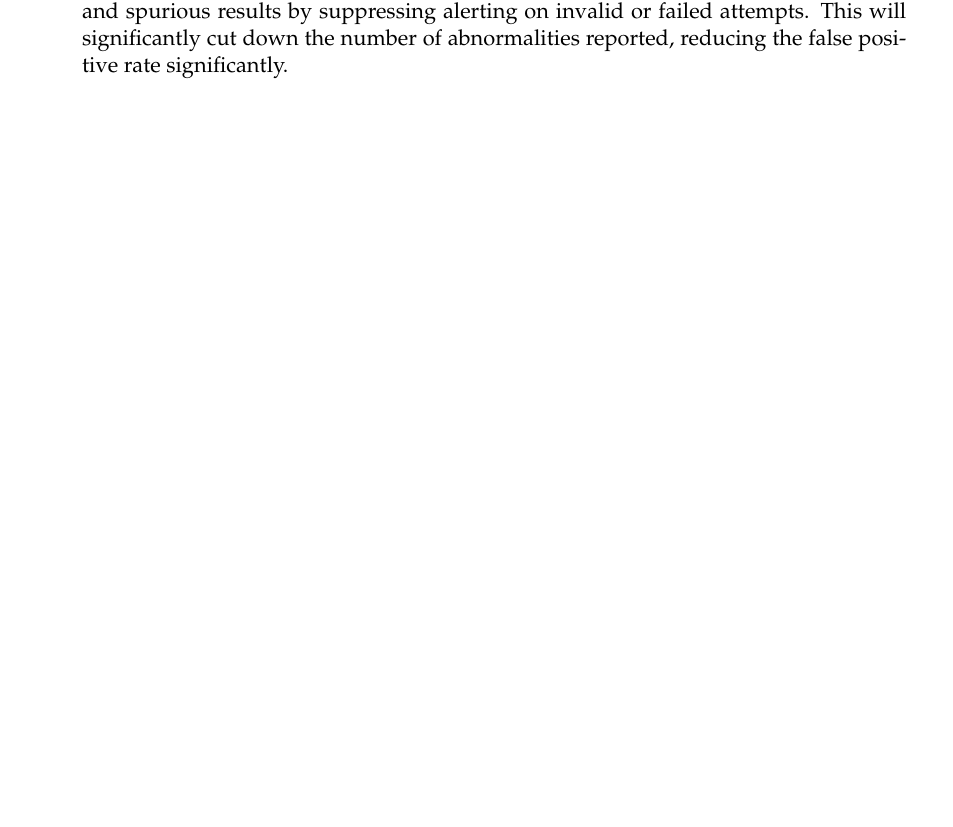
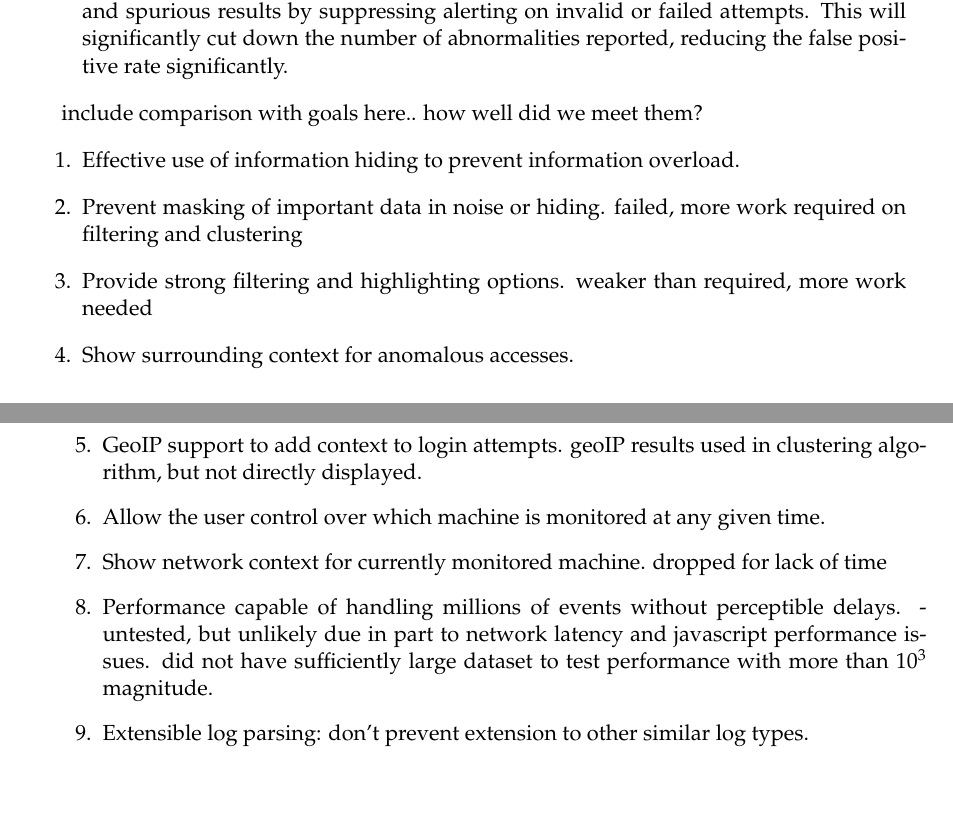
Before and after one commit to leliel/ssh_log_vis, a LaTeX thesis (report/proj_report_outline.tex, which reads report/evaluation.tex): part of page 24 of 30 before the commit and two parts of pages 24 and 25 of 32 after it, the two joined at a grey line, cut so that both start at the same text, the shorter picture padded with empty space. Compiled offline with pdfLaTeX.

Commit message:
added more notes to eval about goals and meeting thereof.

```diff
--- a/report/evaluation.tex
+++ b/report/evaluation.tex
@@ -49,3 +49,16 @@ initial results suggest several improvements to be made
 \item{Ability to filter connections by authtype, ie : excluding hostbased when looking for a successful brute force attack.}
 \item{Improve performance of abnormal time and location detection, reduce false positives and spurious results by suppressing alerting on invalid or failed attempts. This will significantly cut down the number of abnormalities reported, reducing the false positive rate significantly.}
 \end{enumerate}
+
+include comparison with goals here.. how well did we meet them?
+\begin{enumerate}
+\item{Effective use of information hiding to prevent information overload.}
+\item{Prevent masking of important data in noise or hiding. failed, more work required on filtering and clustering}
+\item{Provide strong filtering and highlighting options. weaker than required, more work needed}
+\item{Show surrounding context for anomalous accesses.}
+\item{GeoIP support to add context to login attempts. geoIP results used in clustering algorithm, but not directly displayed.}
+\item{Allow the user control over which machine is monitored at any given time.}
+\item{Show network context for currently monitored machine. dropped for lack of time}
+\item{Performance capable of handling millions of events without perceptible delays. - untested, but unlikely due in part to network latency and javascript performance issues. did not have sufficiently large dataset to test performance with more than $10^3$ magnitude.}
+\item{Extensible log parsing: don't prevent extension to other similar log types.}
+\end{enumerate}
```
